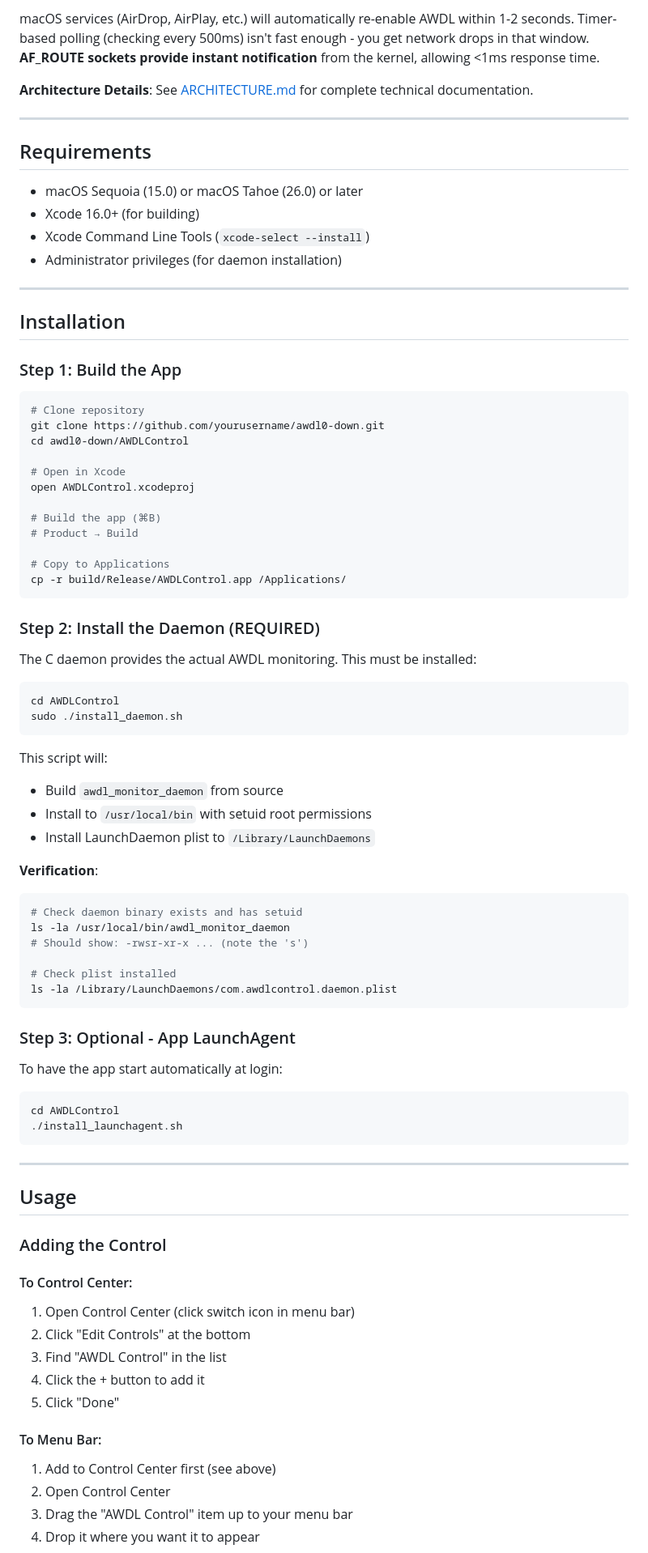
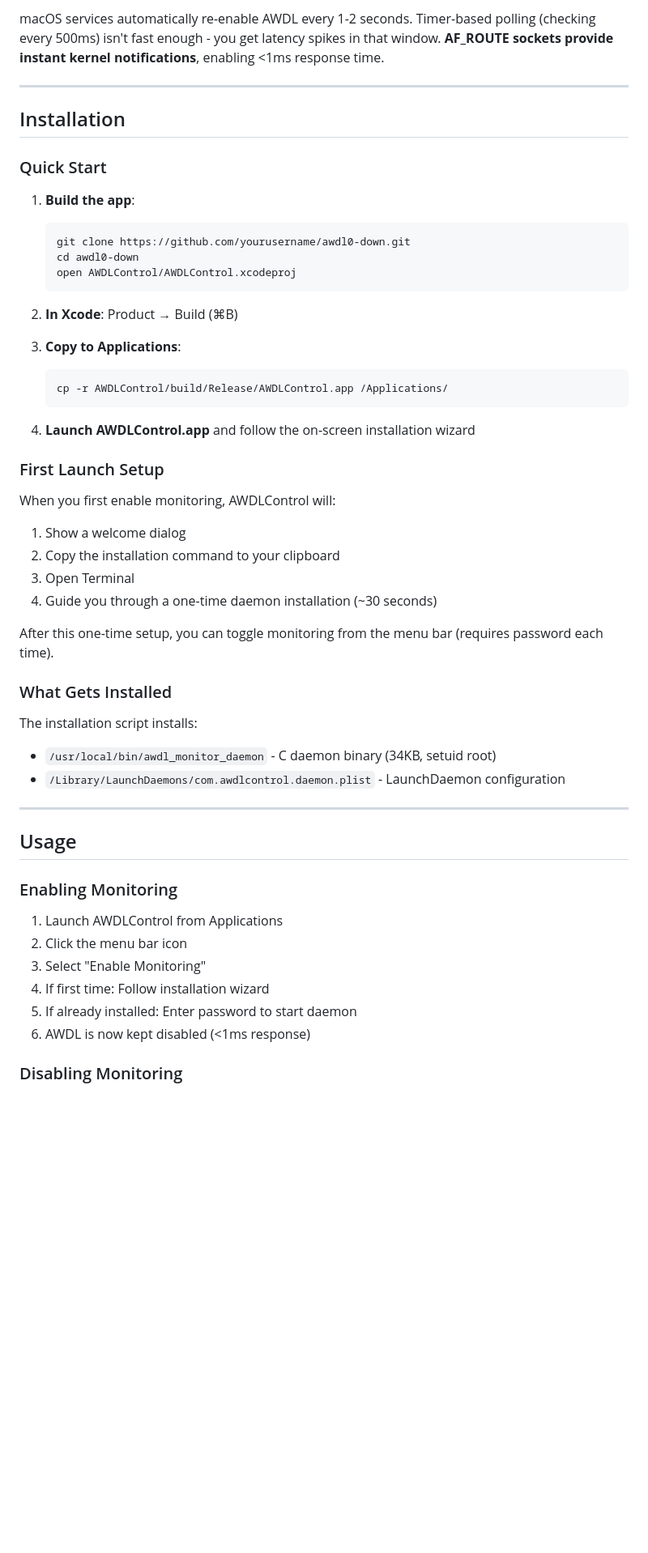
Before and after one commit to oliverames/ping-warden, a Markdown page: README.md, the part around one of its changes. Shown at 81% size. Drawn GitHub-style; blank space fills up the shorter version.

````diff
--- a/README.md
+++ b/README.md
@@ -62,87 +41,56 @@ AWDLControl uses a **hybrid architecture** combining awdlkiller's proven monitor
 
-macOS services (AirDrop, AirPlay, etc.) will automatically re-enable AWDL within 1-2 seconds. Timer-based polling (checking every 500ms) isn't fast enough - you get network drops in that window. **AF_ROUTE sockets provide instant notification** from the kernel, allowing <1ms response time.
-
-**Architecture Details**: See [ARCHITECTURE.md](ARCHITECTURE.md) for complete technical documentation.
-
----
-
-## Requirements
-
-- macOS Sequoia (15.0) or macOS Tahoe (26.0) or later
-- Xcode 16.0+ (for building)
-- Xcode Command Line Tools (`xcode-select --install`)
-- Administrator privileges (for daemon installation)
+macOS services automatically re-enable AWDL every 1-2 seconds. Timer-based polling (checking every 500ms) isn't fast enough - you get latency spikes in that window. **AF_ROUTE sockets provide instant kernel notifications**, enabling <1ms response time.
 
 ---
 
 ## Installation
 
-### Step 1: Build the App
+### Quick Start
 
-```bash
-# Clone repository
-git clone https://github.com/yourusername/awdl0-down.git
-cd awdl0-down/AWDLControl
+1. **Build the app**:
+   ```bash
+   git clone https://github.com/yourusername/awdl0-down.git
+   cd awdl0-down
+   open AWDLControl/AWDLControl.xcodeproj
+   ```
 
-# Open in Xcode
-open AWDLControl.xcodeproj
+2. **In Xcode**: Product → Build (⌘B)
 
-# Build the app (⌘B)
-# Product → Build
+3. **Copy to Applications**:
+   ```bash
+   cp -r AWDLControl/build/Release/AWDLControl.app /Applications/
+   ```
 
-# Copy to Applications
-cp -r build/Release/AWDLControl.app /Applications/
-```
+4. **Launch AWDLControl.app** and follow the on-screen installation wizard
 
-### Step 2: Install the Daemon (REQUIRED)
+### First Launch Setup
 
-The C daemon provides the actual AWDL monitoring. This must be installed:
+When you first enable monitoring, AWDLControl will:
+1. Show a welcome dialog
+2. Copy the installation command to your clipboard
+3. Open Terminal
+4. Guide you through a one-time daemon installation (~30 seconds)
 
-```bash
-cd AWDLControl
-sudo ./install_daemon.sh
-```
+After this one-time setup, you can toggle monitoring from the menu bar (requires password each time).
 
-This script will:
-- Build `awdl_monitor_daemon` from source
-- Install to `/usr/local/bin` with setuid root permissions
-- Install LaunchDaemon plist to `/Library/LaunchDaemons`
+### What Gets Installed
 
-**Verification**:
-```bash
-# Check daemon binary exists and has setuid
-ls -la /usr/local/bin/awdl_monitor_daemon
-# Should show: -rwsr-xr-x ... (note the 's')
-
-# Check plist installed
-ls -la /Library/LaunchDaemons/com.awdlcontrol.daemon.plist
-```
-
-### Step 3: Optional - App LaunchAgent
-
-To have the app start automatically at login:
-
-```bash
-cd AWDLControl
-./install_launchagent.sh
-```
+The installation script installs:
+- `/usr/local/bin/awdl_monitor_daemon` - C daemon binary (34KB, setuid root)
+- `/Library/LaunchDaemons/com.awdlcontrol.daemon.plist` - LaunchDaemon configuration
 
 ---
 
 ## Usage
 
-### Adding the Control
+### Enabling Monitoring
 
-#### To Control Center:
-1. Open Control Center (click switch icon in menu bar)
-2. Click "Edit Controls" at the bottom
-3. Find "AWDL Control" in the list
-4. Click the + button to add it
-5. Click "Done"
+1. Launch AWDLControl from Applications
+2. Click the menu bar icon
+3. Select "Enable Monitoring"
+4. If first time: Follow installation wizard
+5. If already installed: Enter password to start daemon
+6. AWDL is now kept disabled (<1ms response)
 
-#### To Menu Bar:
-1. Add to Control Center first (see above)
-2. Open Control Center
-3. Drag the "AWDL Control" item up to your menu bar
-4. Drop it where you want it to appear
+### Disabling Monitoring
 
````
Also changed, not shown: other parts of README.md (+161 -199 lines).
